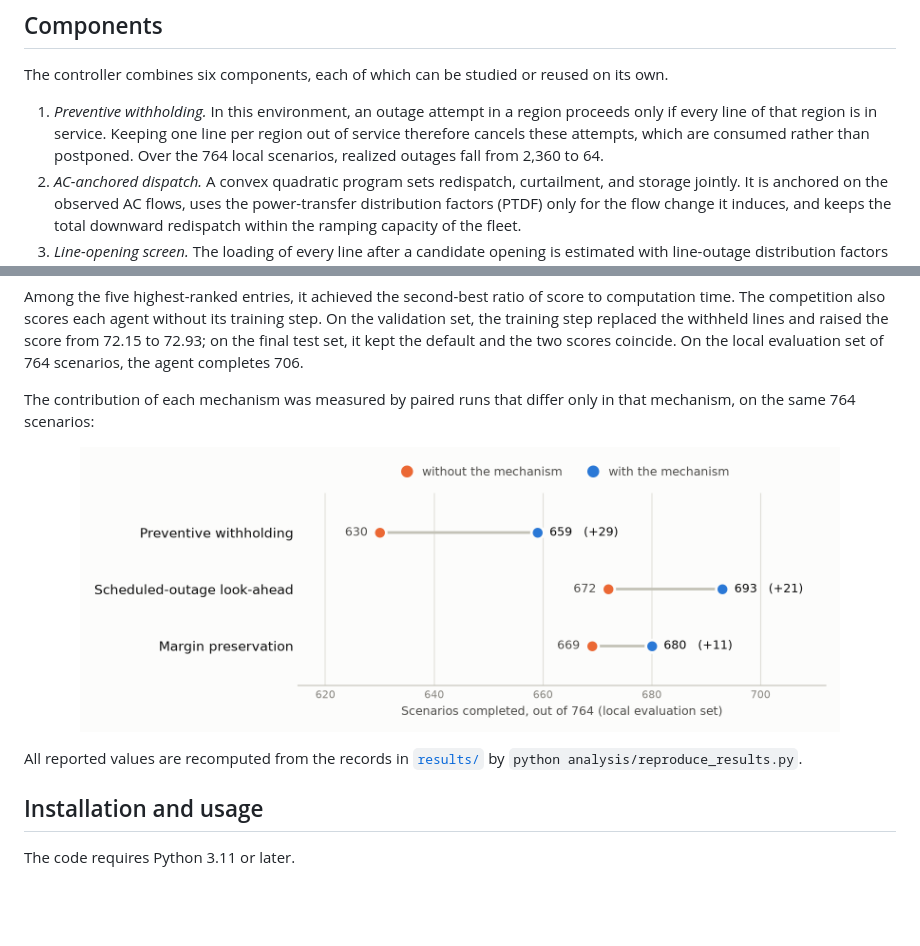
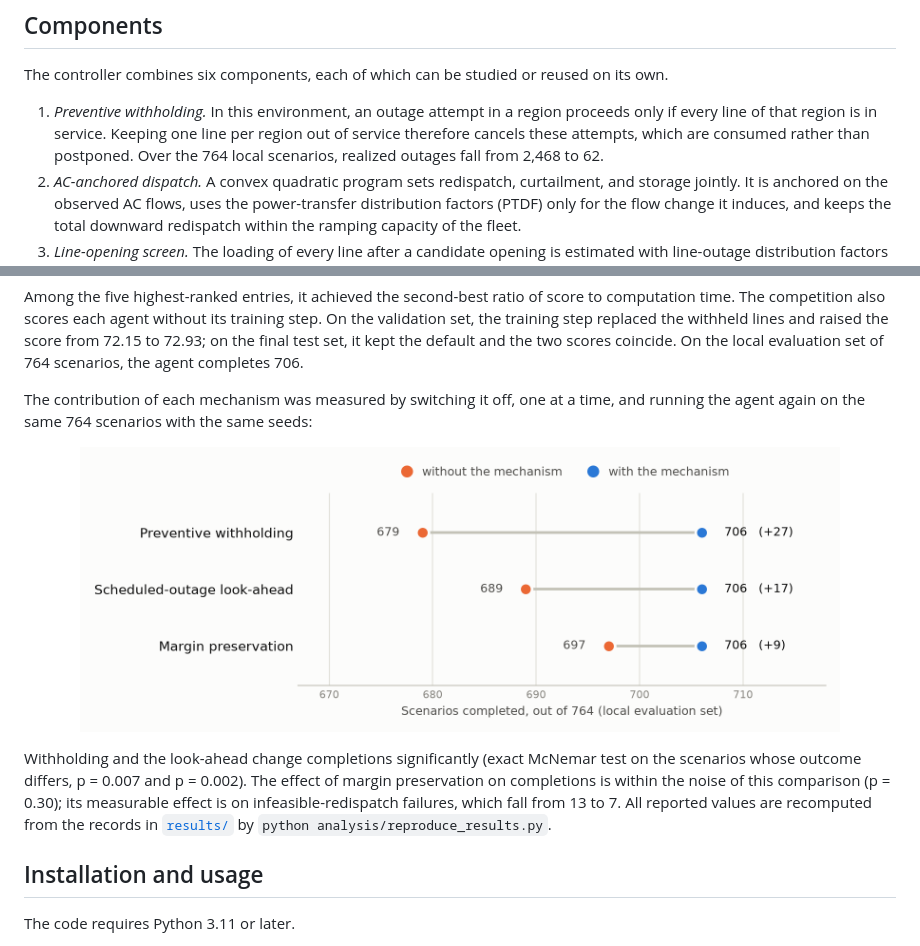
Before and after one commit to DavidKrame/RAD_agent__AI4RealNet_competition, a Markdown page: README.md, 2 parts joined by grey strips. Rendered like a GitHub page; pictures changed too: docs/figures/mechanisms_light.png; blank space fills up the shorter version.

```diff
--- a/README.md
+++ b/README.md
@@ -16,8 +16,8 @@ The controller combines six components, each of which can be studied or reused o
 
 1. *Preventive withholding.* In this environment, an outage attempt in a region proceeds only if every line of
    that region is in service. Keeping one line per region out of service therefore cancels these attempts,
-   which are consumed rather than postponed. Over the 764 local scenarios, realized outages fall from 2,360 to
-   64.
+   which are consumed rather than postponed. Over the 764 local scenarios, realized outages fall from 2,468 to
+   62.
 2. *AC-anchored dispatch.* A convex quadratic program sets redispatch, curtailment, and storage jointly. It is
    anchored on the observed AC flows, uses the power-transfer distribution factors (PTDF) only for the flow
    change it induces, and keeps the total downward redispatch within the ramping capacity of the fleet.
@@ -70,8 +70,8 @@ competition also scores each agent without its training step. On the validation
 replaced the withheld lines and raised the score from 72.15 to 72.93; on the final test set, it kept the
 default and the two scores coincide. On the local evaluation set of 764 scenarios, the agent completes 706.
 
-The contribution of each mechanism was measured by paired runs that differ only in that mechanism, on the
-same 764 scenarios:
+The contribution of each mechanism was measured by switching it off, one at a time, and running the agent
+again on the same 764 scenarios with the same seeds:
 
 <p align="center">
 <picture>
@@ -80,7 +80,10 @@ same 764 scenarios:
 </picture>
 </p>
 
-All reported values are recomputed from the records in [`results/`](results/) by
+Withholding and the look-ahead change completions significantly (exact McNemar test on the scenarios whose
+outcome differs, p = 0.007 and p = 0.002). The effect of margin preservation on completions is within the
+noise of this comparison (p = 0.30); its measurable effect is on infeasible-redispatch failures, which fall
+from 13 to 7. All reported values are recomputed from the records in [`results/`](results/) by
 `python analysis/reproduce_results.py`.
 
 ## Installation and usage
```
Also changed, not shown: other parts of README.md (+1 -1 lines), docs/how_the_agent_works.md (+9 -5 lines), results/README.md (+2 -2 lines), docs/figures/mechanisms_dark.png, 11 other files.
